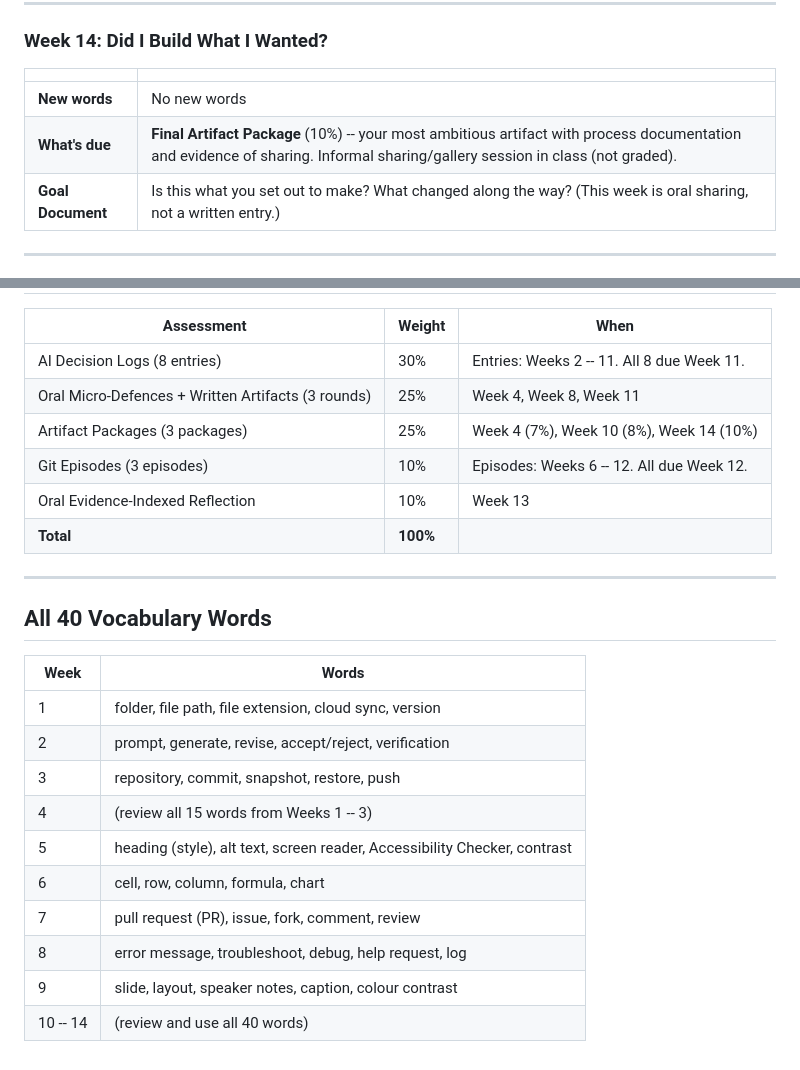
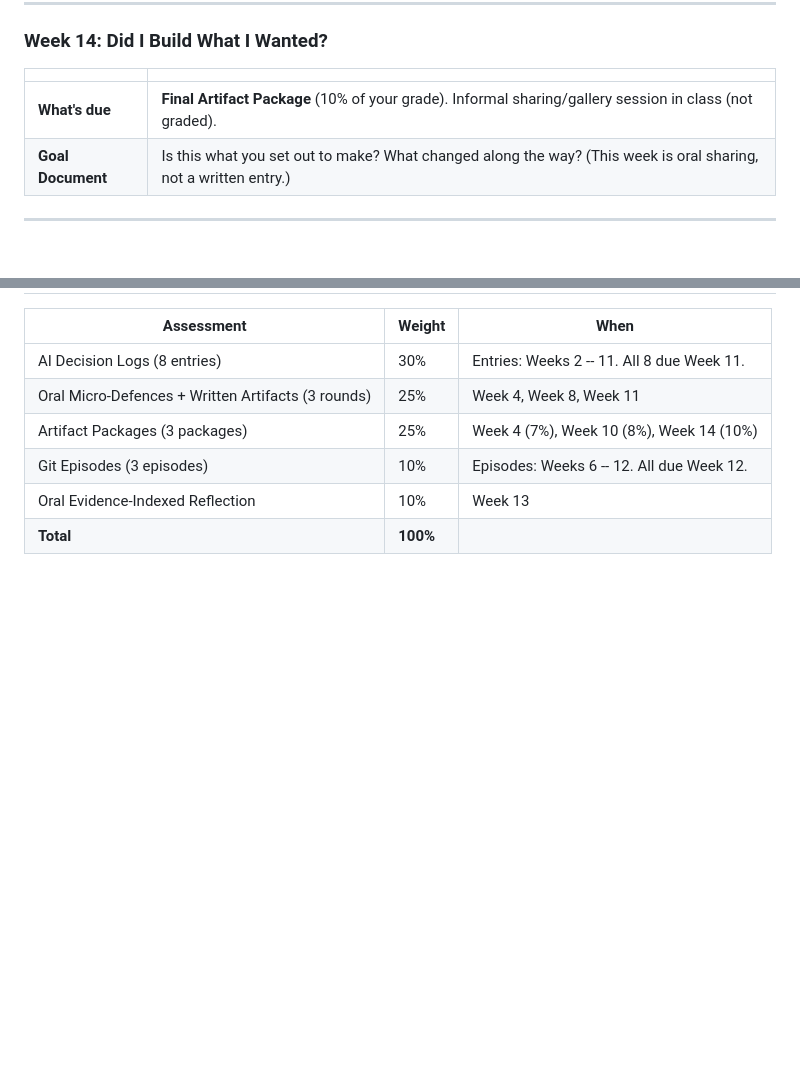
Before and after one commit to BrettRey/geap-103, a Markdown page: student-schedule.md, 2 parts joined by grey strips. Rendered like a GitHub page; blank space fills up the shorter version.

```diff
--- a/student-schedule.md
+++ b/student-schedule.md
@@ -146,8 +133,7 @@ This schedule tells you what happens each week: the topic, the new words you wil
 
 | | |
 |---|---|
-| **New words** | No new words |
-| **What's due** | **Final Artifact Package** (10%) -- your most ambitious artifact with process documentation and evidence of sharing. Informal sharing/gallery session in class (not graded). |
+| **What's due** | **Final Artifact Package** (10% of your grade). Informal sharing/gallery session in class (not graded). |
 | **Goal Document** | Is this what you set out to make? What changed along the way? (This week is oral sharing, not a written entry.) |
 
 ---
@@ -162,20 +148,3 @@ This schedule tells you what happens each week: the topic, the new words you wil
 | Git Episodes (3 episodes) | 10% | Episodes: Weeks 6 -- 12. All due Week 12. |
 | Oral Evidence-Indexed Reflection | 10% | Week 13 |
 | **Total** | **100%** | |
-
----
-
-## All 40 Vocabulary Words
-
-| Week | Words |
-|---|---|
-| 1 | folder, file path, file extension, cloud sync, version |
-| 2 | prompt, generate, revise, accept/reject, verification |
-| 3 | repository, commit, snapshot, restore, push |
-| 4 | (review all 15 words from Weeks 1 -- 3) |
-| 5 | heading (style), alt text, screen reader, Accessibility Checker, contrast |
-| 6 | cell, row, column, formula, chart |
-| 7 | pull request (PR), issue, fork, comment, review |
-| 8 | error message, troubleshoot, debug, help request, log |
-| 9 | slide, layout, speaker notes, caption, colour contrast |
-| 10 -- 14 | (review and use all 40 words) |
```
Also changed, not shown: other parts of student-schedule.md (+11 -24 lines).
